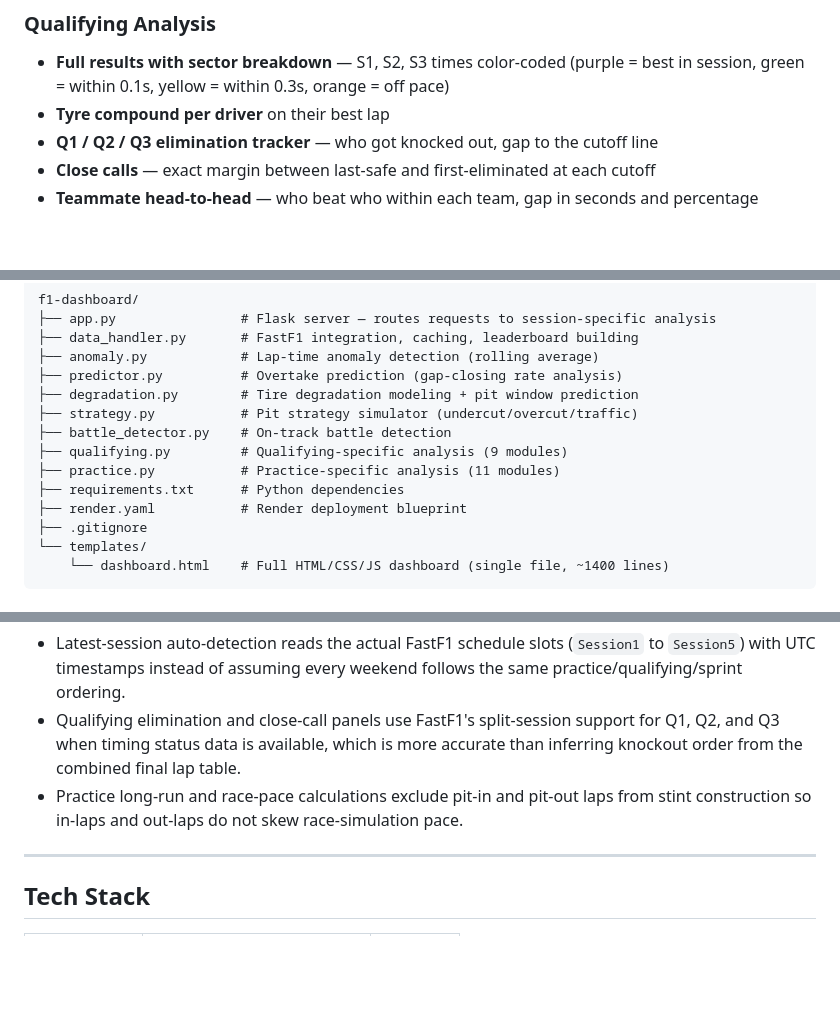
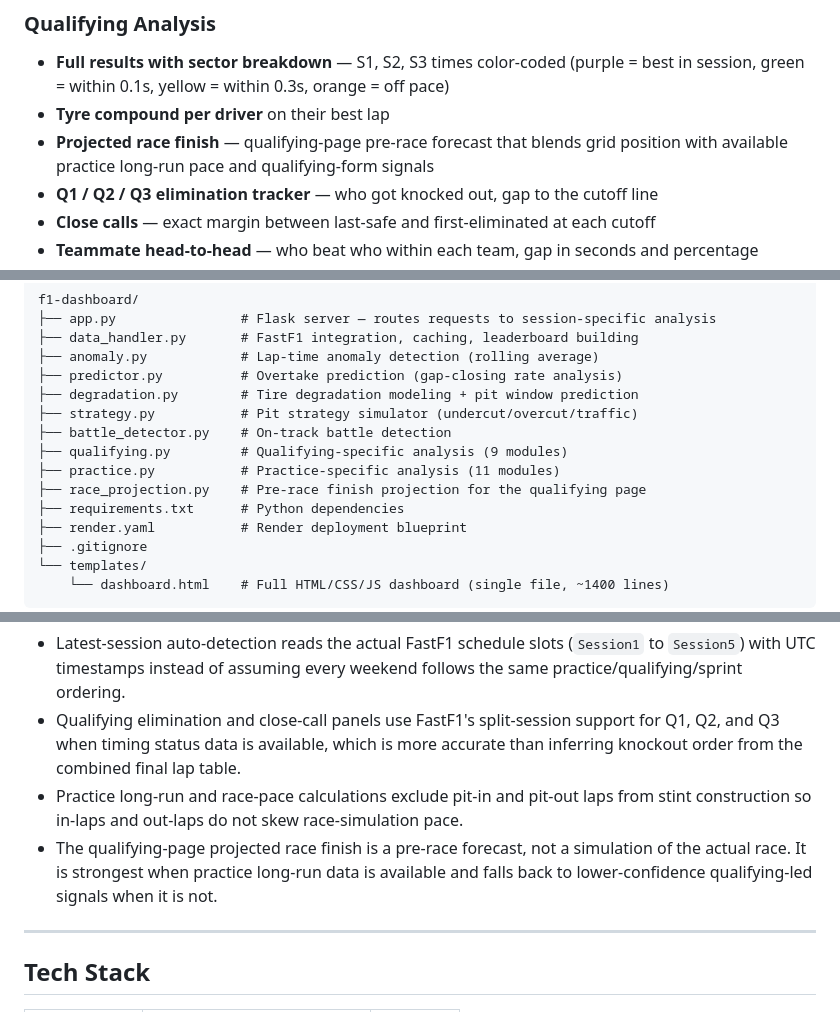
Before and after one commit to Andrew-3y/f1-dashboard, a Markdown page: README.md, 3 parts joined by grey strips. Rendered like a GitHub page; blank space fills up the shorter version.

```diff
--- a/README.md
+++ b/README.md
@@ -20,6 +20,7 @@ A comprehensive, free Formula 1 analytics platform that delivers session-specifi
 ### Qualifying Analysis
 - **Full results with sector breakdown** — S1, S2, S3 times color-coded (purple = best in session, green = within 0.1s, yellow = within 0.3s, orange = off pace)
 - **Tyre compound per driver** on their best lap
+- **Projected race finish** — qualifying-page pre-race forecast that blends grid position with available practice long-run pace and qualifying-form signals
 - **Q1 / Q2 / Q3 elimination tracker** — who got knocked out, gap to the cutoff line
 - **Close calls** — exact margin between last-safe and first-eliminated at each cutoff
 - **Teammate head-to-head** — who beat who within each team, gap in seconds and percentage
@@ -63,6 +64,7 @@ f1-dashboard/
 ├── battle_detector.py    # On-track battle detection
 ├── qualifying.py         # Qualifying-specific analysis (9 modules)
 ├── practice.py           # Practice-specific analysis (11 modules)
+├── race_projection.py    # Pre-race finish projection for the qualifying page
 ├── requirements.txt      # Python dependencies
 ├── render.yaml           # Render deployment blueprint
 ├── .gitignore
@@ -267,6 +275,7 @@ git push origin main
 - Latest-session auto-detection reads the actual FastF1 schedule slots (`Session1` to `Session5`) with UTC timestamps instead of assuming every weekend follows the same practice/qualifying/sprint ordering.
 - Qualifying elimination and close-call panels use FastF1's split-session support for Q1, Q2, and Q3 when timing status data is available, which is more accurate than inferring knockout order from the combined final lap table.
 - Practice long-run and race-pace calculations exclude pit-in and pit-out laps from stint construction so in-laps and out-laps do not skew race-simulation pace.
+- The qualifying-page projected race finish is a pre-race forecast, not a simulation of the actual race. It is strongest when practice long-run data is available and falls back to lower-confidence qualifying-led signals when it is not.
 
 ---
 
```
Also changed, not shown: other parts of README.md (+13 -6 lines).
